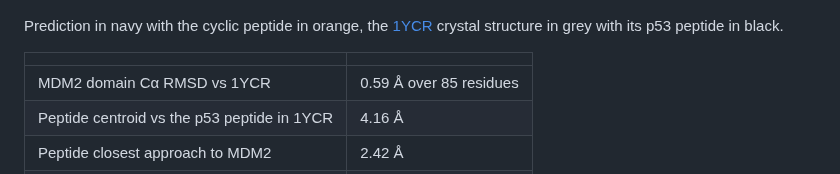
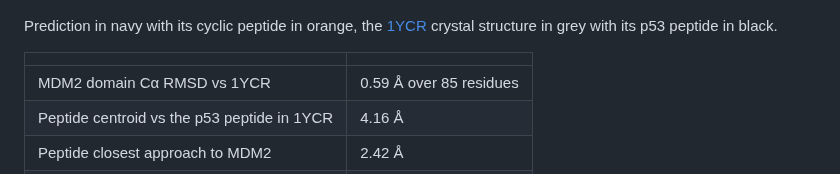
Before and after one commit to jianwen-xie/openfold3-quickstart, a Markdown page: README.md, the part around one of its changes. Rendered like a GitHub page.

```diff
--- a/README.md
+++ b/README.md
@@ -790,8 +800,9 @@ pixi run -e openfold3-cuda12 run_openfold predict \
   <img src="assets/demo_mdm2.png" alt="Predicted MDM2 and cyclic peptide superposed on 1YCR" width="400">
 </p>
 
-Prediction in navy with the cyclic peptide in orange, the [1YCR](https://www.rcsb.org/structure/1YCR)
-crystal structure in grey with its p53 peptide in black.
+Prediction in navy with its cyclic peptide in orange, the
+[1YCR](https://www.rcsb.org/structure/1YCR) crystal structure in grey with its p53 peptide in
+black.
 
 | | |
 |---|---|
```
Also changed, not shown: other parts of README.md (+20 -2 lines), assets/demo_bla_chains.png (added), assets/demo_mdm2_chains.png (added).
